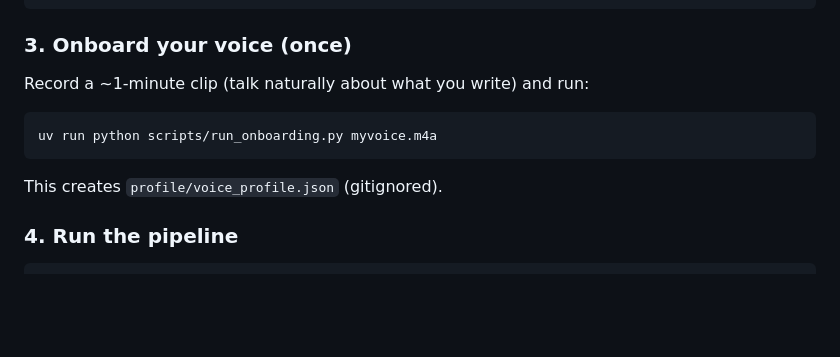
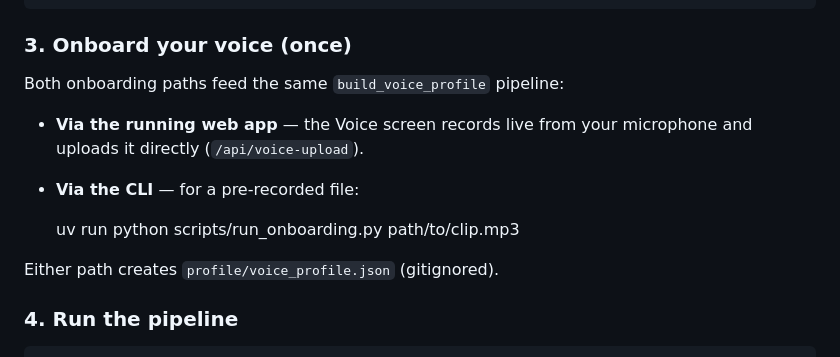
Before and after one commit to varshp/UniqVoice, a Markdown page: README.md, the part around the change. GitHub-like rendering; blank space fills up the shorter version.

````diff
--- a/README.md
+++ b/README.md
@@ -195,11 +195,14 @@ TAVILY_API_KEY=your-tavily-key
 ```
 
 ### 3. Onboard your voice (once)
-Record a ~1-minute clip (talk naturally about what you write) and run:
-```bash
-uv run python scripts/run_onboarding.py myvoice.m4a
-```
-This creates `profile/voice_profile.json` (gitignored).
+Both onboarding paths feed the same `build_voice_profile` pipeline:
+
+- **Via the running web app** — the Voice screen records live from your microphone and uploads it directly (`/api/voice-upload`).
+- **Via the CLI** — for a pre-recorded file:
+
+  uv run python scripts/run_onboarding.py path/to/clip.mp3
+
+Either path creates `profile/voice_profile.json` (gitignored).
 
 ### 4. Run the pipeline
 ```bash
````
